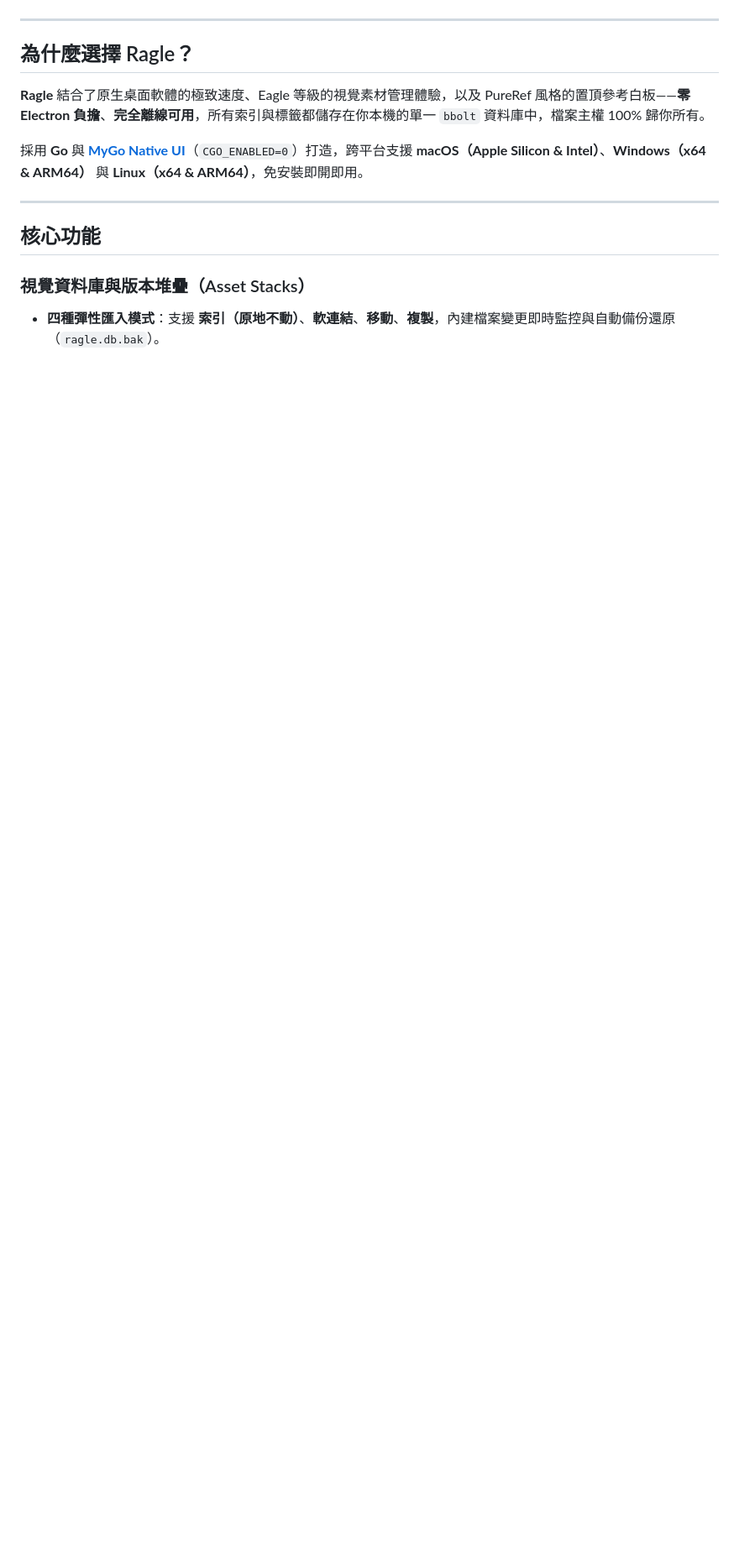
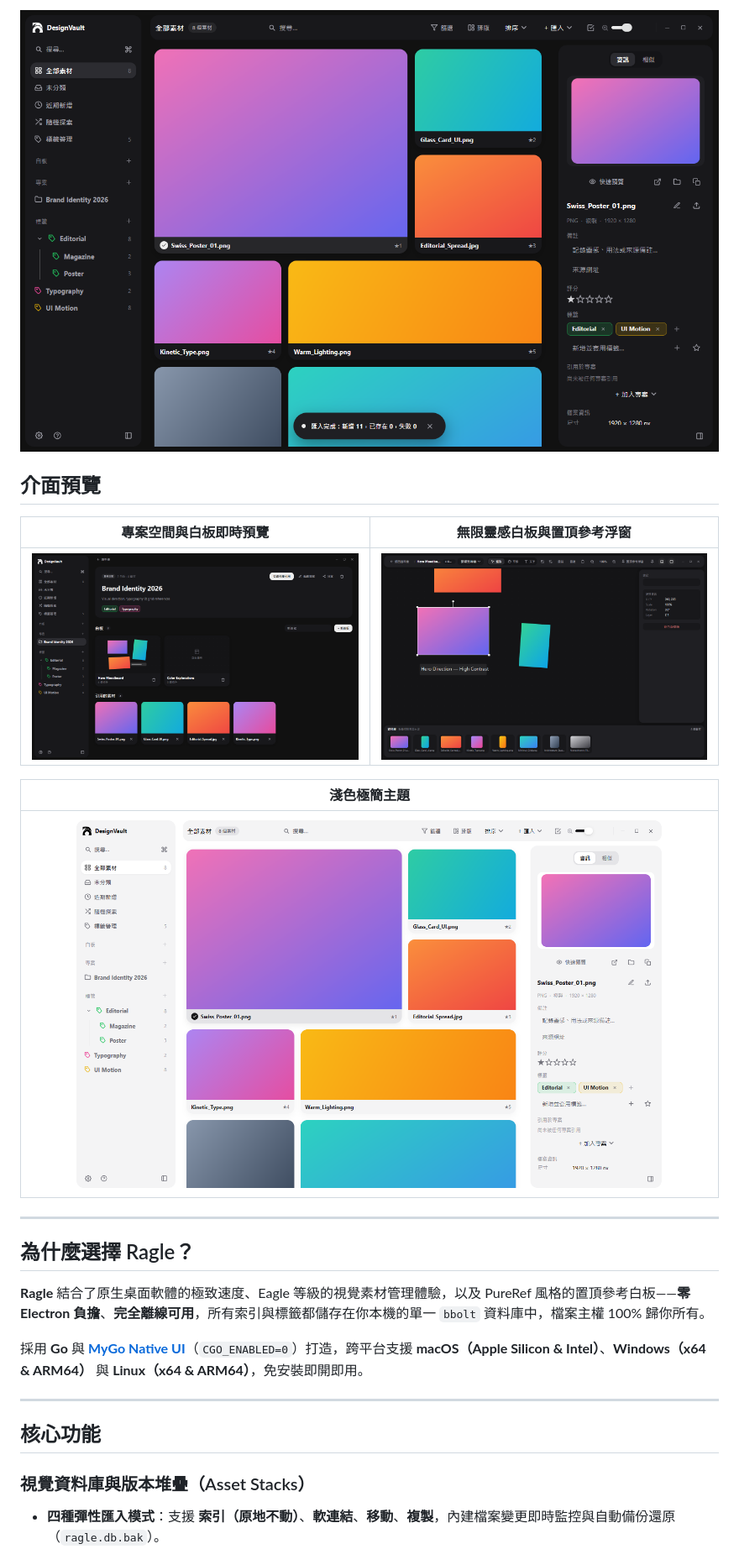
Before and after one commit to Batkixni/Ragle, a Markdown page: README.zh-TW.md, the part around one of its changes. Shown at 84% size. GitHub-like rendering; pictures changed too: docs/screenshots/board.png (added), docs/screenshots/library-light.png (added), docs/screenshots/library.png (added); blank space fills up the shorter version.

```diff
--- a/README.zh-TW.md
+++ b/README.zh-TW.md
@@ -21,4 +22,18 @@
 </p>
+
+<p align="center">
+  <img src="docs/screenshots/library.png" alt="Ragle 資料庫介面 — Bento 拼接排版與右側資訊欄" width="100%" />
+</p>
+
+## 介面預覽
+
+| 專案空間與白板即時預覽 | 無限靈感白板與置頂參考浮窗 |
+| :---: | :---: |
+| <img src="docs/screenshots/project.png" alt="專案空間" width="100%" /> | <img src="docs/screenshots/board.png" alt="無限靈感白板" width="100%" /> |
+
+| 淺色極簡主題 |
+| :---: |
+| <img src="docs/screenshots/library-light.png" alt="Ragle 淺色模式" width="88%" /> |
 
 ---
 
```
Also changed, not shown: other parts of README.zh-TW.md (+12 -4 lines), README.md (+21 -5 lines), extensions/firefox/README.md (added, +23 -0 lines), 13 other files.
